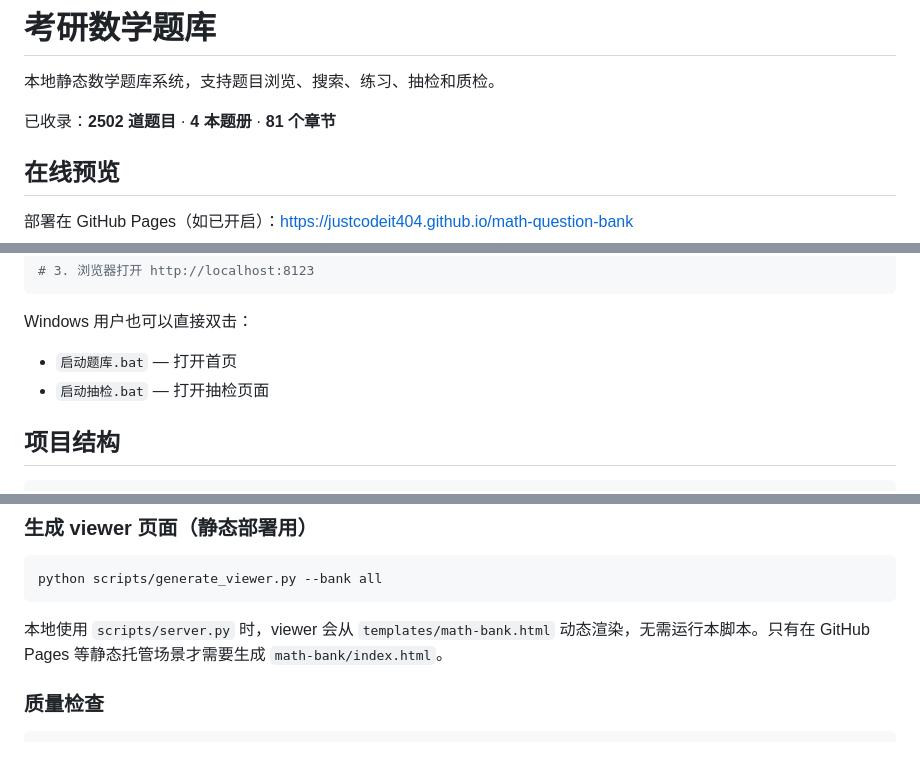
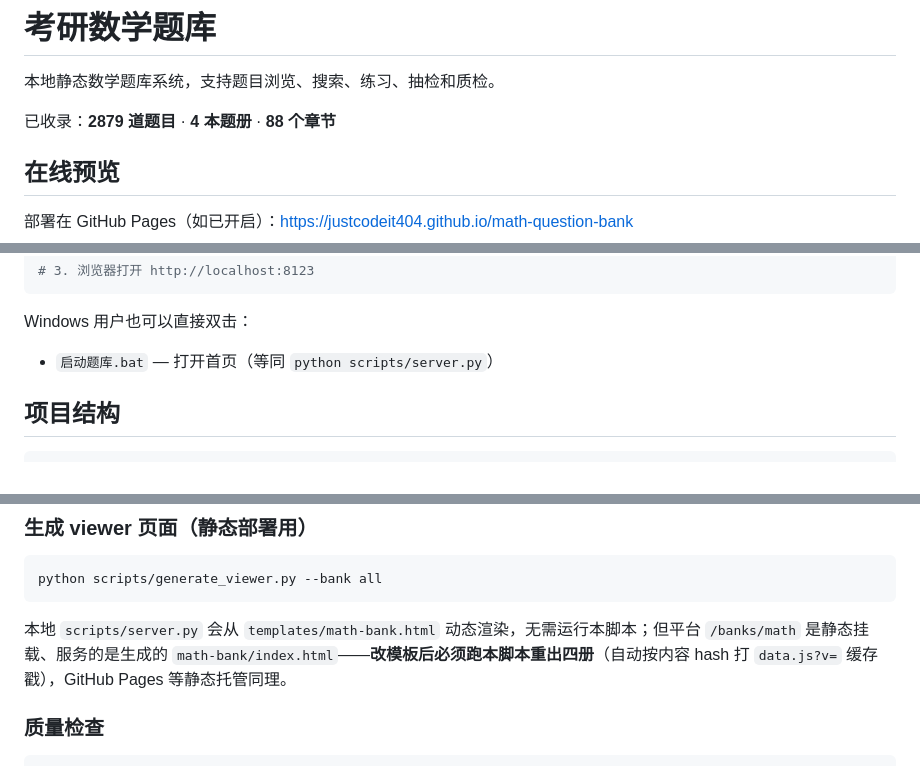
Before and after one commit to justcodeit404/math-question-bank, a Markdown page: README.md, 3 parts joined by grey strips. Rendered like a GitHub page.

Commit message:
docs: 更新题量统计(2879题/88章)、启动脚本名、server 与 generate_viewer 口径

````diff
--- a/README.md
+++ b/README.md
@@ -2,7 +2,7 @@
 
 本地静态数学题库系统，支持题目浏览、搜索、练习、抽检和质检。
 
-已收录：**2502 道题目** · **4 本题册** · **81 个章节**
+已收录：**2879 道题目** · **4 本题册** · **88 个章节**
 
 ## 在线预览
 
@@ -33,8 +33,7 @@ python scripts/server.py
 
 Windows 用户也可以直接双击：
 
-- `启动题库.bat` — 打开首页
-- `启动抽检.bat` — 打开抽检页面
+- `启动题库.bat` — 打开首页（等同 `python scripts/server.py`）
 
 ## 项目结构
 
@@ -92,7 +91,7 @@ python scripts/generate_data_js.py --bank all
 python scripts/generate_viewer.py --bank all
 ```
 
-本地使用 `scripts/server.py` 时，viewer 会从 `templates/math-bank.html` 动态渲染，无需运行本脚本。只有在 GitHub Pages 等静态托管场景才需要生成 `math-bank/index.html`。
+本地 `scripts/server.py` 会从 `templates/math-bank.html` 动态渲染，无需运行本脚本；但平台 `/banks/math` 是静态挂载、服务的是生成的 `math-bank/index.html`——**改模板后必须跑本脚本重出四册**（自动按内容 hash 打 `data.js?v=` 缓存戳），GitHub Pages 等静态托管同理。
 
 ### 质量检查
 
````
Also changed, not shown: other parts of README.md (+1 -1 lines).
